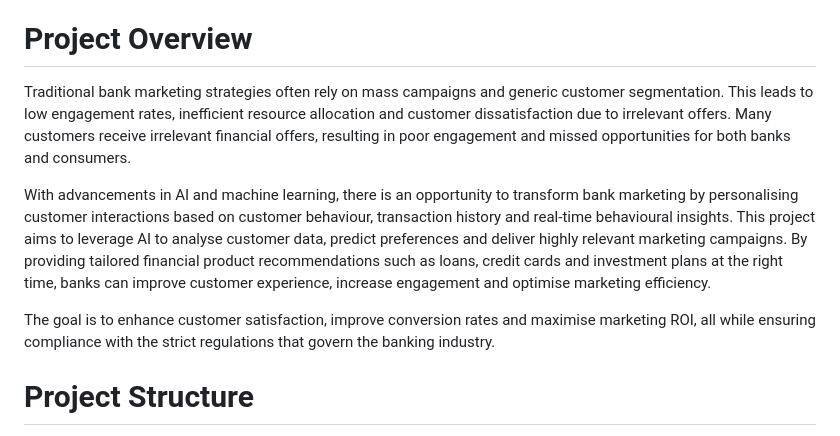
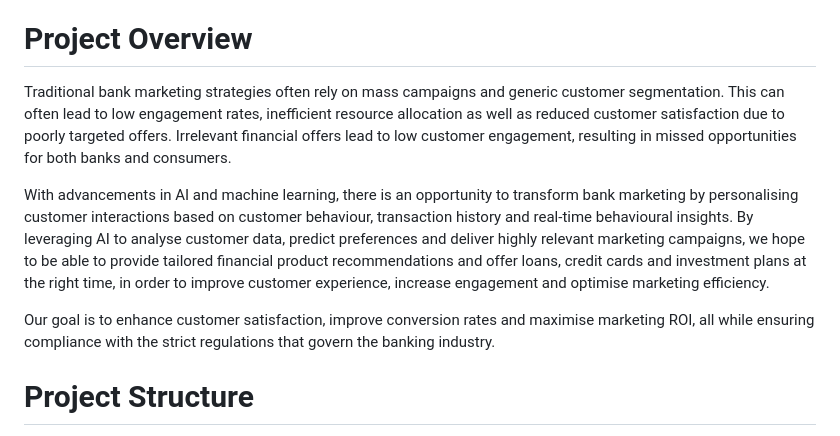
Before and after one commit to Yihe-Harry/DSA3101-Group-Project, a Markdown page: README.md, the part around the change. Drawn GitHub-style.

```diff
--- a/README.md
+++ b/README.md
@@ -4,11 +4,11 @@
 </p>
 
 # Project Overview
-Traditional bank marketing strategies often rely on mass campaigns and generic customer segmentation. This leads to low engagement rates, inefficient resource allocation and customer dissatisfaction due to irrelevant offers. Many customers receive irrelevant financial offers, resulting in poor engagement and missed opportunities for both banks and consumers.
+Traditional bank marketing strategies often rely on mass campaigns and generic customer segmentation. This can often lead to low engagement rates, inefficient resource allocation as well as reduced customer satisfaction due to poorly targeted offers. Irrelevant financial offers lead to low customer engagement, resulting in missed opportunities for both banks and consumers.
 
-With advancements in AI and machine learning, there is an opportunity to transform bank marketing by personalising customer interactions based on customer behaviour, transaction history and real-time behavioural insights. This project aims to leverage AI to analyse customer data, predict preferences and deliver highly relevant marketing campaigns. By providing tailored financial product recommendations such as loans, credit cards and investment plans at the right time, banks can improve customer experience, increase engagement and optimise marketing efficiency.
+With advancements in AI and machine learning, there is an opportunity to transform bank marketing by personalising customer interactions based on customer behaviour, transaction history and real-time behavioural insights. By leveraging AI to analyse customer data, predict preferences and deliver highly relevant marketing campaigns, we hope to be able to provide tailored financial product recommendations and offer loans, credit cards and investment plans at the right time, in order to improve customer experience, increase engagement and optimise marketing efficiency.
 
-The goal is to enhance customer satisfaction, improve conversion rates and maximise marketing ROI, all while ensuring compliance with the strict regulations that govern the banking industry.
+Our goal is to enhance customer satisfaction, improve conversion rates and maximise marketing ROI, all while ensuring compliance with the strict regulations that govern the banking industry.
 
 # Project Structure
 This project is divided into two key components:
```
